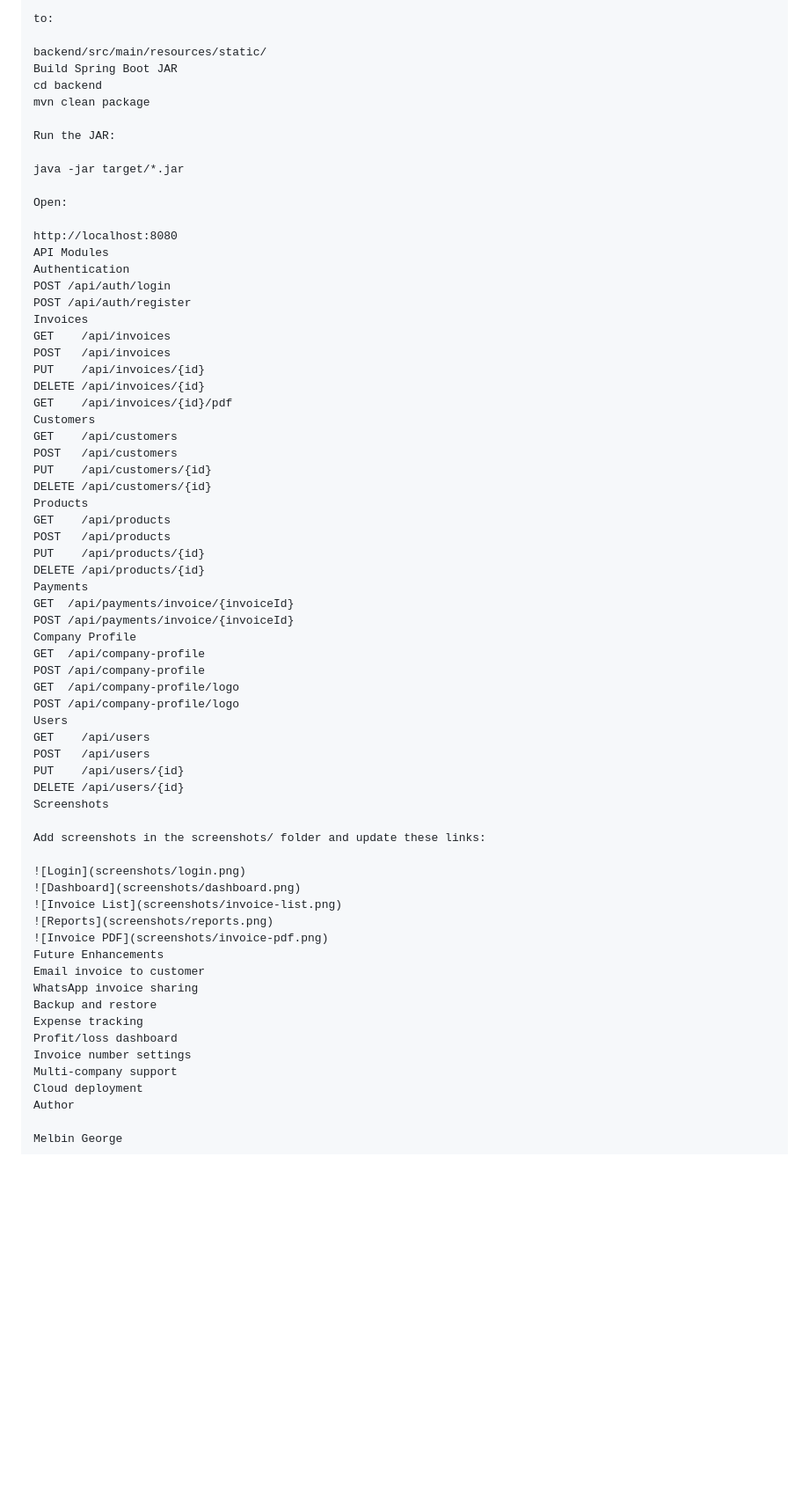
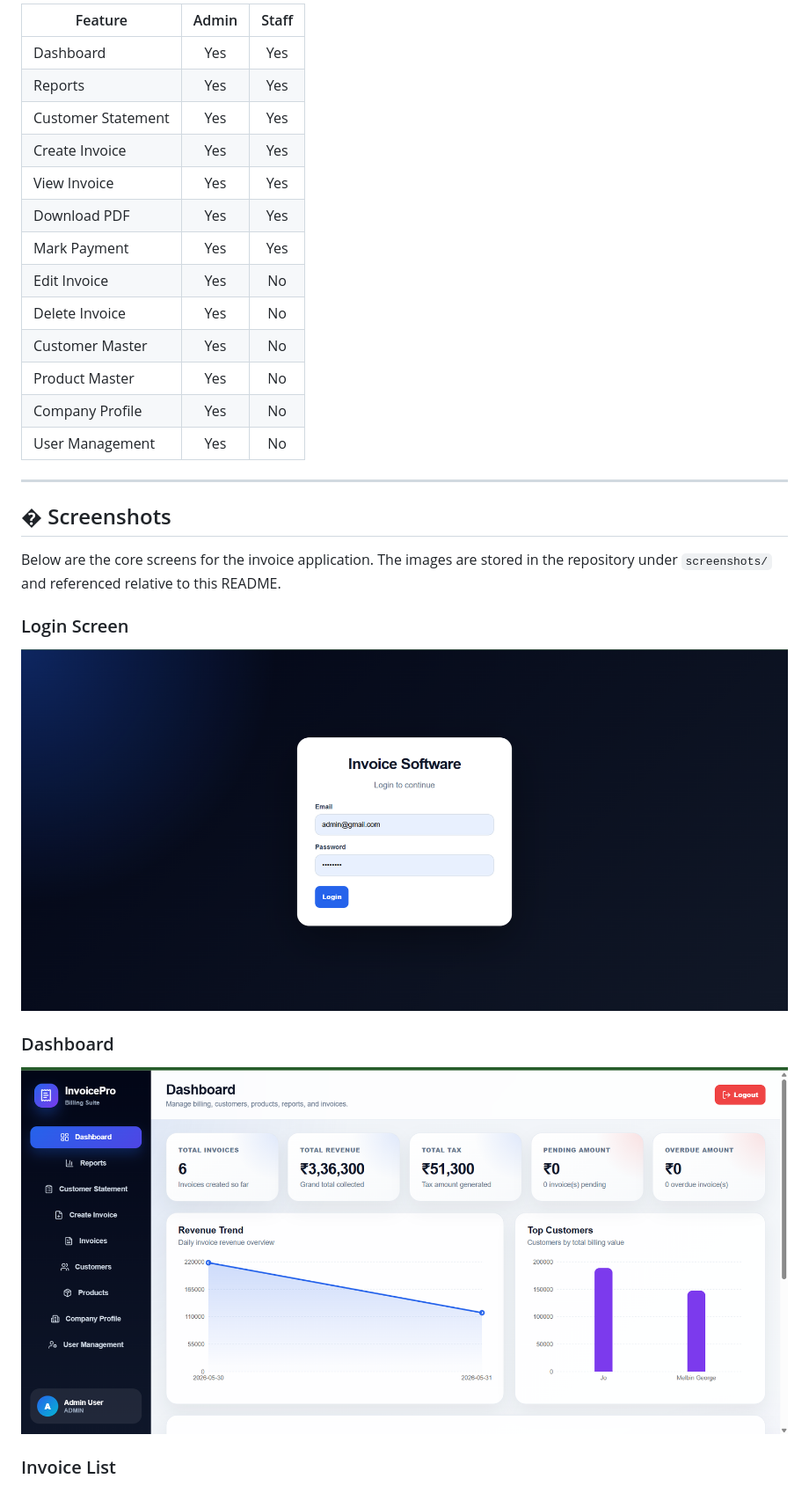
Before and after one commit to melbingeorge23/Invoice_Software, a Markdown page: README.md, the part around one of its changes. Shown at 88% size. GitHub-like rendering; blank space fills up the shorter version.

```diff
--- a/README.md
+++ b/README.md
@@ -238,70 +144,33 @@ frontend/dist/
 
-to:
+| Feature            | Admin | Staff |
+| ------------------ | :---: | :---: |
+| Dashboard          | Yes   | Yes   |
+| Reports            | Yes   | Yes   |
+| Customer Statement | Yes   | Yes   |
+| Create Invoice     | Yes   | Yes   |
+| View Invoice       | Yes   | Yes   |
+| Download PDF       | Yes   | Yes   |
+| Mark Payment       | Yes   | Yes   |
+| Edit Invoice       | Yes   | No    |
+| Delete Invoice     | Yes   | No    |
+| Customer Master    | Yes   | No    |
+| Product Master     | Yes   | No    |
+| Company Profile    | Yes   | No    |
+| User Management    | Yes   | No    |
 
-backend/src/main/resources/static/
-Build Spring Boot JAR
-cd backend
-mvn clean package
+---
 
-Run the JAR:
+## � Screenshots
 
-java -jar target/*.jar
+Below are the core screens for the invoice application. The images are stored in the repository under `screenshots/` and referenced relative to this README.
 
-Open:
+### Login Screen
 
-http://localhost:8080
-API Modules
-Authentication
-POST /api/auth/login
-POST /api/auth/register
-Invoices
-GET    /api/invoices
-POST   /api/invoices
-PUT    /api/invoices/{id}
-DELETE /api/invoices/{id}
-GET    /api/invoices/{id}/pdf
-Customers
-GET    /api/customers
-POST   /api/customers
-PUT    /api/customers/{id}
-DELETE /api/customers/{id}
-Products
-GET    /api/products
-POST   /api/products
-PUT    /api/products/{id}
-DELETE /api/products/{id}
-Payments
-GET  /api/payments/invoice/{invoiceId}
-POST /api/payments/invoice/{invoiceId}
-Company Profile
-GET  /api/company-profile
-POST /api/company-profile
-GET  /api/company-profile/logo
-POST /api/company-profile/logo
-Users
-GET    /api/users
-POST   /api/users
-PUT    /api/users/{id}
-DELETE /api/users/{id}
-Screenshots
+![Login Screen](./screenshots/login.png)
 
-Add screenshots in the screenshots/ folder and update these links:
+### Dashboard
 
-![Login](screenshots/login.png)
-![Dashboard](screenshots/dashboard.png)
-![Invoice List](screenshots/invoice-list.png)
-![Reports](screenshots/reports.png)
-![Invoice PDF](screenshots/invoice-pdf.png)
-Future Enhancements
-Email invoice to customer
-WhatsApp invoice sharing
-Backup and restore
-Expense tracking
-Profit/loss dashboard
-Invoice number settings
-Multi-company support
-Cloud deployment
-Author
+![Dashboard](./screenshots/dashboard.png)
 
-Melbin George
+### Invoice List
 
```
Also changed, not shown: other parts of README.md (+133 -173 lines).
